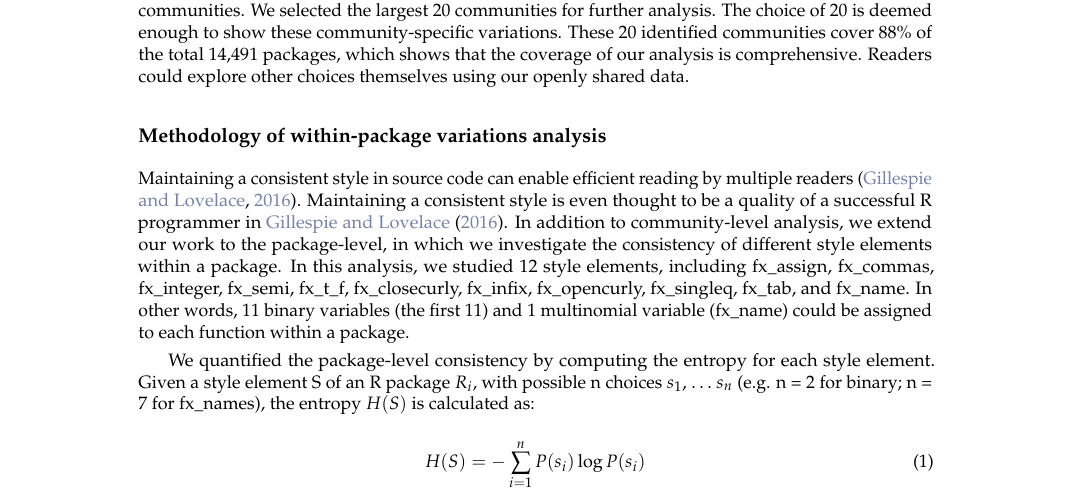
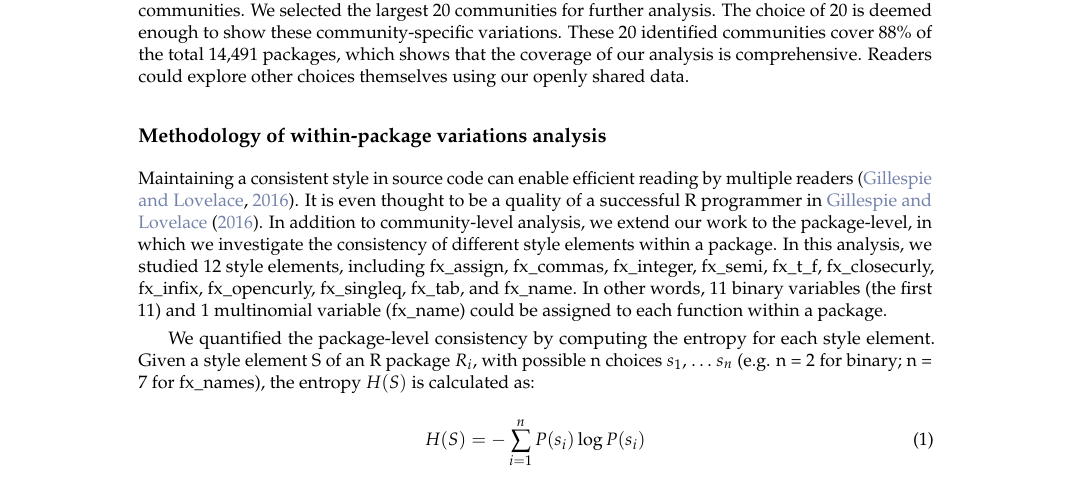
Before and after one commit to chainsawriot/rstyle, a LaTeX document (rjournal_submission/RJwrapper.tex, which reads rjournal_submission/yenetal.tex): part of page 5 of 16, cut so that both start at the same text. Compiled offline with pdfLaTeX.

Commit message:
minor fix: repeation

```diff
--- a/rjournal_submission/yenetal.tex
+++ b/rjournal_submission/yenetal.tex
@@ -249,7 +249,7 @@ By applying the Walktrap Community Detection on the 2019 data, we have identifie
 
 \subsection{Methodology of within-package variations analysis}
 
-Maintaining a consistent style in source code can enable efficient reading by multiple readers \citep{gillespie2016efficient}. Maintaining a consistent style is even thought to be a quality of a successful R programmer in \citet{gillespie2016efficient}. In addition to community-level analysis, we extend our work to the package-level, in which we investigate the consistency of different style elements within a package. In this analysis, we studied 12 style elements, including fx\_assign, fx\_commas, fx\_integer, fx\_semi, fx\_t\_f, fx\_closecurly, fx\_infix, fx\_opencurly, fx\_singleq, fx\_tab, and fx\_name.  In other words, 11 binary variables (the first 11) and 1 multinomial variable (fx\_name) could be assigned to each function within a package.
+Maintaining a consistent style in source code can enable efficient reading by multiple readers \citep{gillespie2016efficient}. It is even thought to be a quality of a successful R programmer in \citet{gillespie2016efficient}. In addition to community-level analysis, we extend our work to the package-level, in which we investigate the consistency of different style elements within a package. In this analysis, we studied 12 style elements, including fx\_assign, fx\_commas, fx\_integer, fx\_semi, fx\_t\_f, fx\_closecurly, fx\_infix, fx\_opencurly, fx\_singleq, fx\_tab, and fx\_name.  In other words, 11 binary variables (the first 11) and 1 multinomial variable (fx\_name) could be assigned to each function within a package.
 
 We quantified the package-level consistency by computing the entropy for each style element. Given a style element S of an R package $R_{i}$, with possible n choices $s_{1}$, $\mathellipsis$ $s_{n}$ (e.g. n = 2 for binary; n = 7 for fx\_names), the entropy $H(S)$ is calculated as:
 
```
